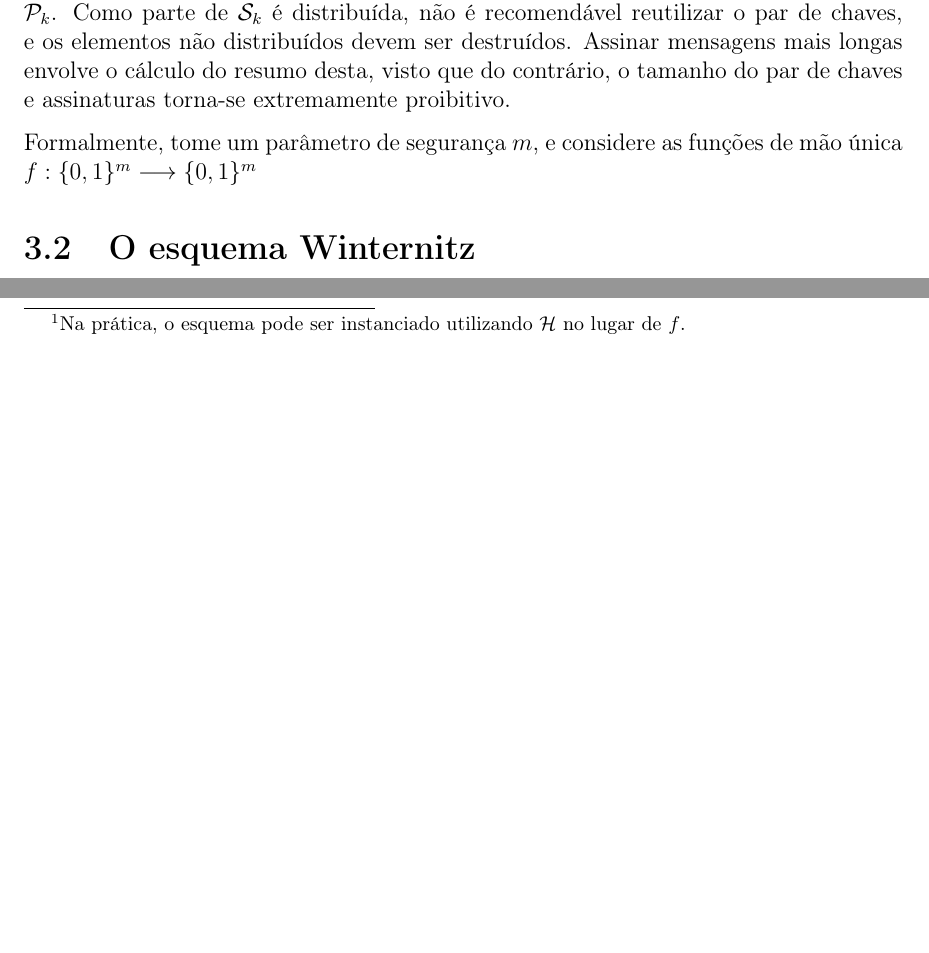
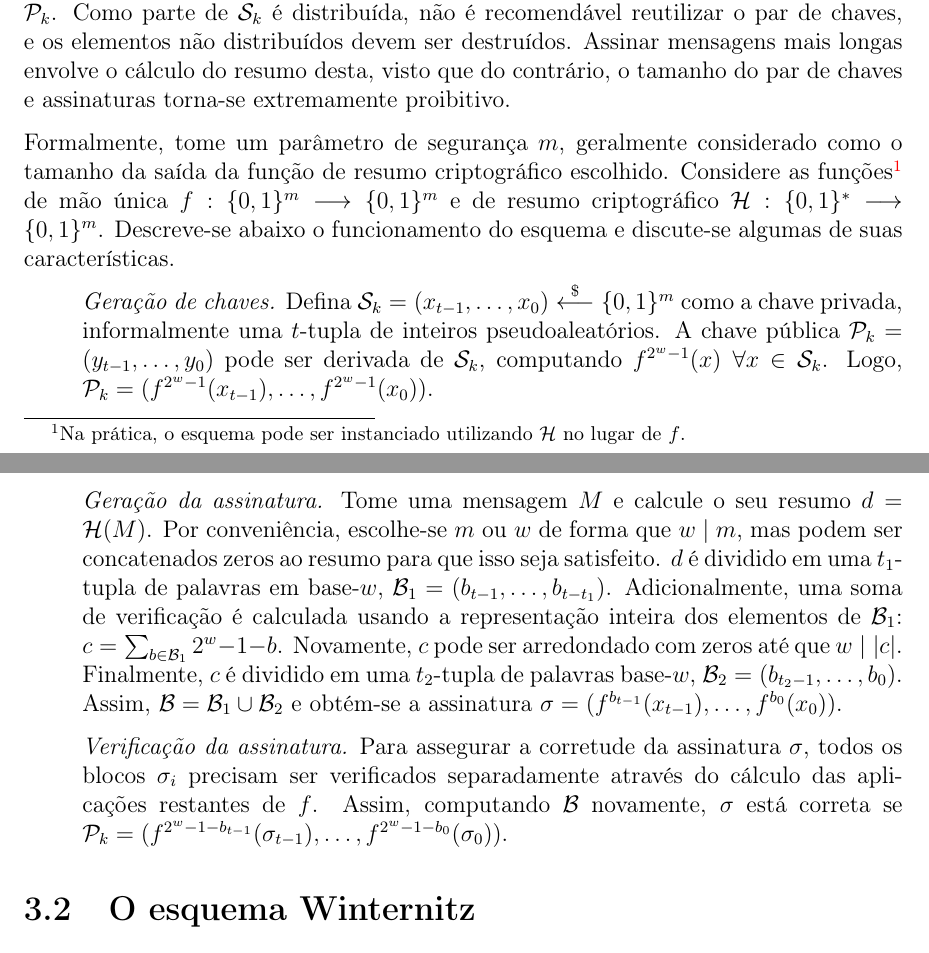
Before and after one commit to zambonin/bsc, a LaTeX document (bsc.tex): two parts of pages 10 and 11 of 15, joined at a grey line, cut so that both start at the same text, the shorter picture padded with empty space. Compiled offline with pdfLaTeX.

Commit message:
sharelatex: update bsc.tex from r3737 to r3746

```diff
--- a/bsc.tex
+++ b/bsc.tex
@@ -570,10 +570,24 @@ envolve o cálculo do resumo desta, visto que do contrário, o
 tamanho do par de chaves e assinaturas torna-se extremamente
 proibitivo.
 
-Formalmente, tome um parâmetro de segurança $m$, e considere as
-funções de mão única $f : \binwds{m} \longrightarrow \binwds{m}$
+Formalmente, tome um parâmetro de segurança $m$, geralmente considerado como
+o tamanho da saída da função de resumo criptográfico escolhido. Considere as funções\footnote{Na prática, o esquema pode ser instanciado utilizando \hh{} no lugar de $f$.} de mão única
+$f : \binwds{m} \longrightarrow \binwds{m}$
+e de resumo criptográfico
+$\mathcal{H} : \binwds{*} \longrightarrow \binwds{m}$.
+Descreve-se abaixo o funcionamento do esquema
+e discute-se algumas de suas características.
 
+\begin{enumerate}
 
+    \item[] \emph{Geração de chaves.} Defina $\text{\sk{}} = (x_{t-1}, \dots, x_0) \stackrel{\$}{\longleftarrow} \binwds{m}$ como a chave privada, informalmente uma $t$-tupla de inteiros pseudoaleatórios. A chave pública $\text{\pk{}} = (y_{t-1}, \dots, y_0)$ pode ser derivada de \sk{}, computando $f^{2^{w}-1}(x) \; \forall x \in  \text{\sk{}}$. Logo, $\text{\pk{}} = (f^{2^{w}-1}(x_{t-1}), \dots, f^{2^{w}-1}(x_0))$.
+
+    \item[] \emph{Geração da assinatura.} Tome uma mensagem $M$ e calcule o seu resumo $d = \mathcal{H}(M)$. Por conveniência, escolhe-se $m$ ou $w$ de forma que $w \mid m$, mas podem ser concatenados zeros ao resumo para que isso seja satisfeito. $d$ é dividido em uma $t_1$-tupla de palavras em base-$w$, $\mathcal{B}_1 = (b_{t-1}, \dots, b_{t-t_1})$.
+    Adicionalmente, uma soma de verificação é calculada usando a representação inteira dos elementos de $\mathcal{B}_1$: $c = \sum_{b \in \mathcal{B}_1} 2^w - 1 - b$. Novamente, $c$ pode ser arredondado com zeros até que $w \mid \length{c}$. Finalmente, $c$ é dividido em uma $t_2$-tupla de palavras base-$w$, $\mathcal{B}_2 = (b_{t_2-1}, \dots, b_0)$. Assim, $\mathcal{B} = \mathcal{B}_1 \cup \mathcal{B}_2$ e obtém-se a assinatura $\sigma = (f^{b_{t-1}}(x_{t-1}), \dots, f^{b_0}(x_0)).$
+
+    \item[] \emph{Verificação da assinatura.} Para assegurar a corretude da assinatura $\sigma$, todos os blocos $\sigma_i$ precisam ser verificados separadamente através do cálculo das aplicações restantes de $f$. Assim, computando $\mathcal{B}$ novamente, $\sigma$ está correta se $\text{\pk{}} = (f^{2^w - 1 - b_{t-1}}(\sigma_{t-1}), \dots, f^{2^w - 1 - b_0}(\sigma_0))$.
+
+\end{enumerate}
 
 
 \section{O esquema Winternitz}
```
Also changed, not shown: bsc.tex (2 more changed lines).
